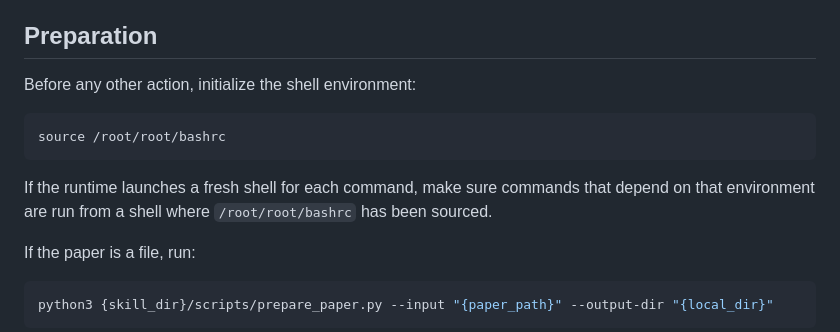
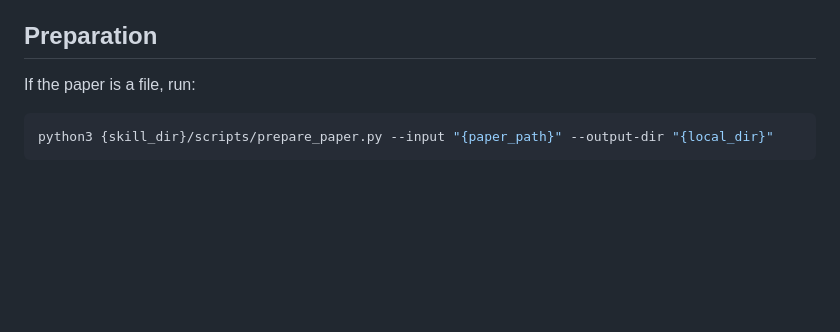
Before and after one commit to j991222/paper-reviewing-skills, a Markdown page: references/paper-review-workflow.md, the part around the change. Rendered like a GitHub page; blank space fills up the shorter version.

````diff
--- a/references/paper-review-workflow.md
+++ b/references/paper-review-workflow.md
@@ -13,14 +13,6 @@ The master agent provides:
 - theorem-search helper path
 
 ## Preparation
-
-Before any other action, initialize the shell environment:
-
-```bash
-source /root/root/bashrc
-```
-
-If the runtime launches a fresh shell for each command, make sure commands that depend on that environment are run from a shell where `/root/root/bashrc` has been sourced.
 
 If the paper is a file, run:
 
````
Also changed, not shown: README.md (+0 -6 lines), SKILL.md (+11 -20 lines).
